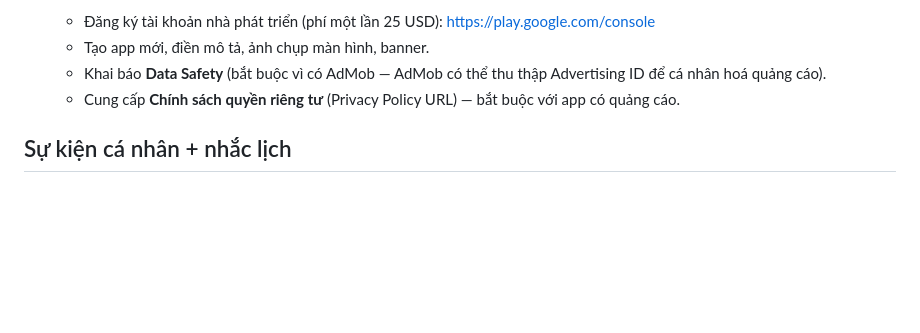
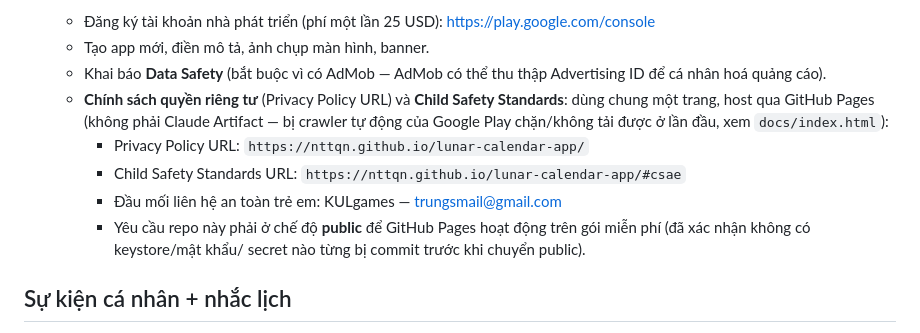
Before and after one commit to nttqn/lunar-calendar-app, a Markdown page: README.md, the part around the change. GitHub-like rendering; blank space fills up the shorter version.

```diff
--- a/README.md
+++ b/README.md
@@ -152,8 +152,16 @@ flutter run -d chrome
    - Tạo app mới, điền mô tả, ảnh chụp màn hình, banner.
    - Khai báo **Data Safety** (bắt buộc vì có AdMob — AdMob có thể thu
      thập Advertising ID để cá nhân hoá quảng cáo).
-   - Cung cấp **Chính sách quyền riêng tư** (Privacy Policy URL) — bắt
-     buộc với app có quảng cáo.
+   - **Chính sách quyền riêng tư** (Privacy Policy URL) và **Child Safety
+     Standards**: dùng chung một trang, host qua GitHub Pages (không phải
+     Claude Artifact — bị crawler tự động của Google Play chặn/không tải
+     được ở lần đầu, xem `docs/index.html`):
+     - Privacy Policy URL: `https://nttqn.github.io/lunar-calendar-app/`
+     - Child Safety Standards URL: `https://nttqn.github.io/lunar-calendar-app/#csae`
+     - Đầu mối liên hệ an toàn trẻ em: KULgames — trungsmail@gmail.com
+     - Yêu cầu repo này phải ở chế độ **public** để GitHub Pages hoạt
+       động trên gói miễn phí (đã xác nhận không có keystore/mật khẩu/
+       secret nào từng bị commit trước khi chuyển public).
 
 ## Sự kiện cá nhân + nhắc lịch
 
```
Also changed, not shown: CLAUDE.md (+11 -0 lines).
